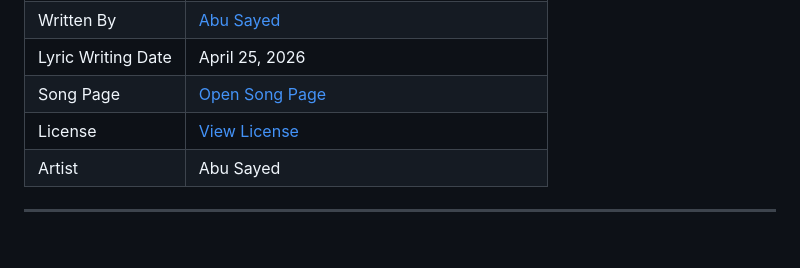
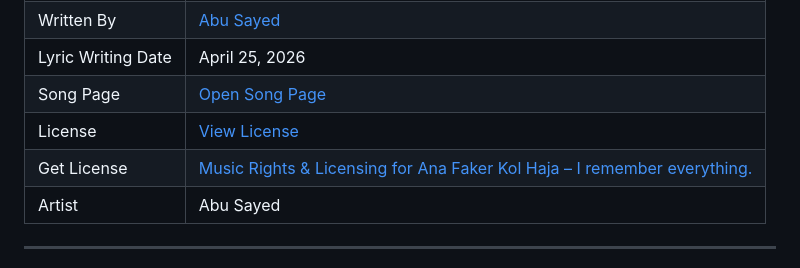
Before and after one commit to ImAbuSayed/ana-faker-kol-haja-i-remember-everything, a Markdown page: README.md, the part around the change. Drawn GitHub-style; blank space fills up the shorter version.

Commit message:
docs: update public README

```diff
--- a/README.md
+++ b/README.md
@@ -13,6 +13,7 @@
 | Lyric Writing Date | April 25, 2026 |
 | Song Page | [Open Song Page](https://imabusayed.github.io/ana-faker-kol-haja-i-remember-everything/) |
 | License | [View License](./LICENSE.md) |
+| Get License | [Music Rights & Licensing for Ana Faker Kol Haja – I remember everything.](https://music.abusayed.com.bd/Licensing/) |
 | Artist | Abu Sayed |
 
 ---
```
